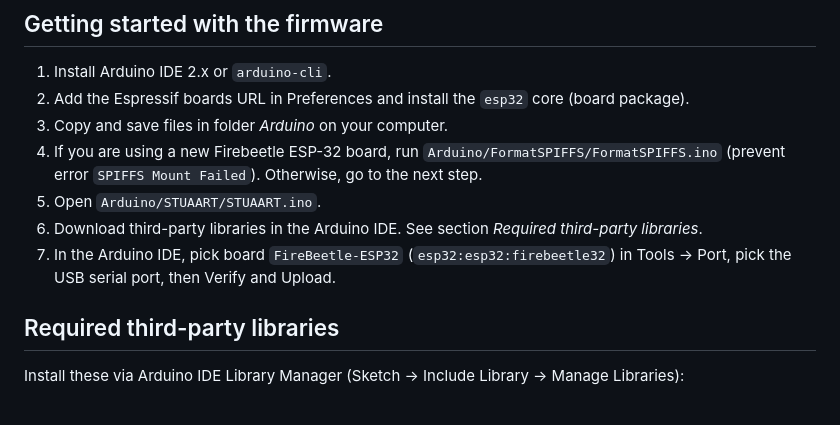
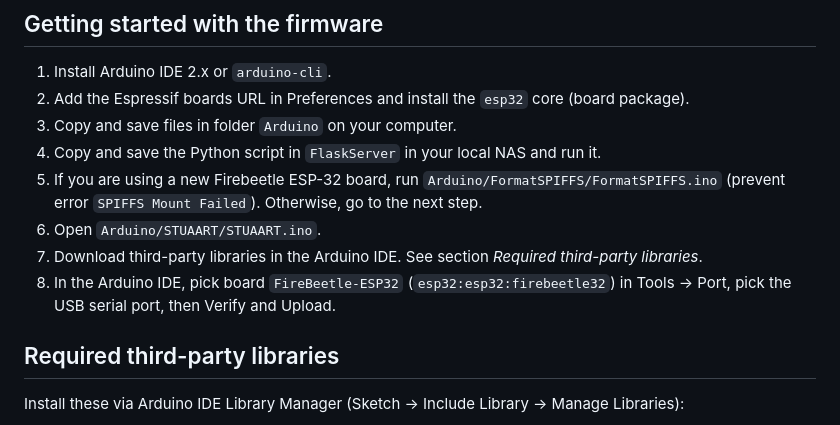
Before and after one commit to DCC-Lab/STUAART, a Markdown page: README.md, the part around the change. Rendered like a GitHub page.

Commit message:
Add information abut the Flask server in the README.md

```diff
--- a/README.md
+++ b/README.md
@@ -22,11 +22,12 @@ STUAART is an automated weighing system for mice that tracks individual weights
 
 1. Install Arduino IDE 2.x or `arduino-cli`.
 2. Add the Espressif boards URL in Preferences and install the `esp32` core (board package).
-4. Copy and save files in folder *Arduino* on your computer.
-3. If you are using a new Firebeetle ESP-32 board, run `Arduino/FormatSPIFFS/FormatSPIFFS.ino` (prevent error `SPIFFS Mount Failed`). Otherwise, go to the next step.
-4. Open `Arduino/STUAART/STUAART.ino`.
-4. Download third-party libraries in the Arduino IDE. See section *Required third-party libraries*.
-5. In the Arduino IDE, pick board `FireBeetle-ESP32` (`esp32:esp32:firebeetle32`) in  Tools -> Port, pick the USB serial port, then Verify and Upload.
+3. Copy and save files in folder `Arduino` on your computer.
+4. Copy and save the Python script in `FlaskServer` in your local NAS and run it.
+5. If you are using a new Firebeetle ESP-32 board, run `Arduino/FormatSPIFFS/FormatSPIFFS.ino` (prevent error `SPIFFS Mount Failed`). Otherwise, go to the next step.
+6. Open `Arduino/STUAART/STUAART.ino`.
+7. Download third-party libraries in the Arduino IDE. See section *Required third-party libraries*.
+8. In the Arduino IDE, pick board `FireBeetle-ESP32` (`esp32:esp32:firebeetle32`) in  Tools -> Port, pick the USB serial port, then Verify and Upload.
 
 
 
```
